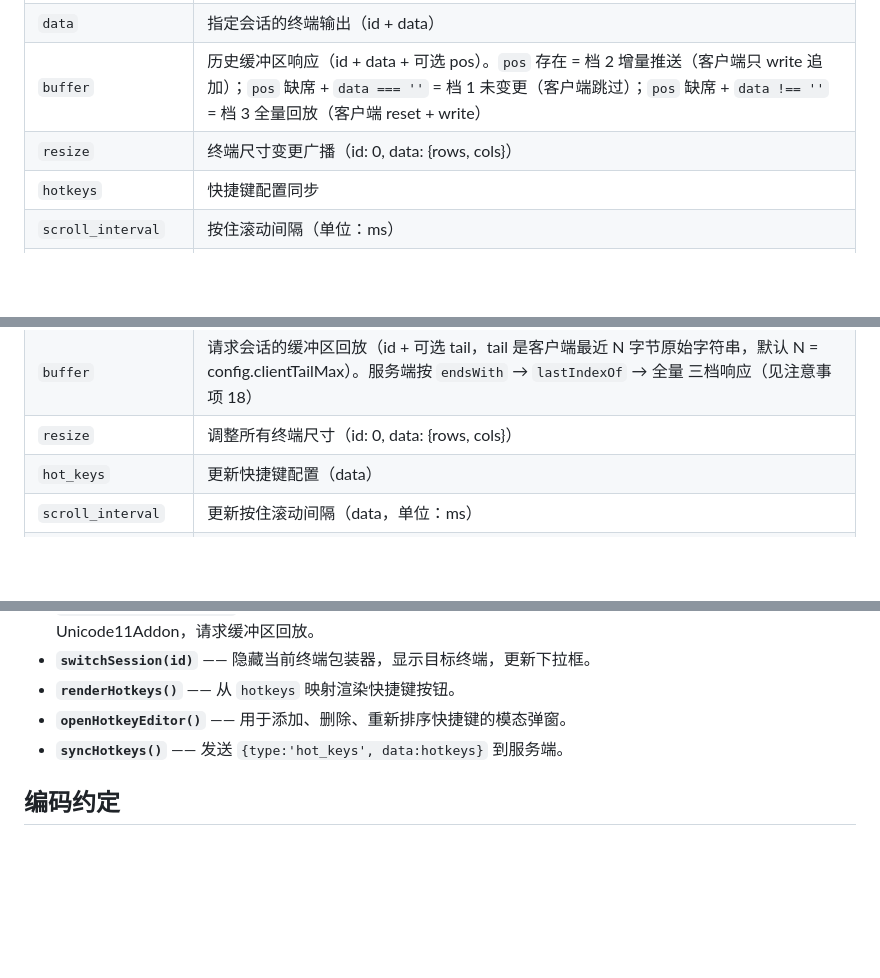
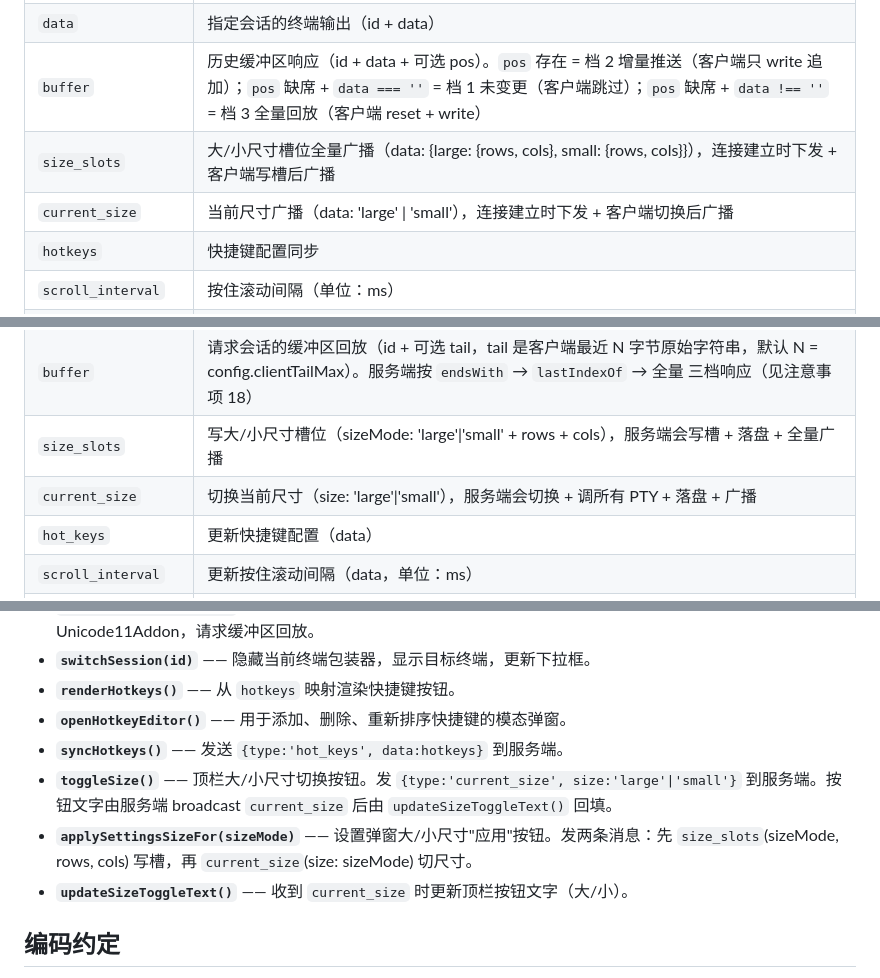
Before and after one commit to superafun/RemoteCMD, a Markdown page: AGENTS.md, 3 parts joined by grey strips. Drawn GitHub-style; blank space fills up the shorter version.

Commit message:
docs: AGENTS.md 新增大/小尺寸切换注意事项 26 + 协议表更新

```diff
--- a/AGENTS.md
+++ b/AGENTS.md
@@ -54,7 +54,8 @@ server.js
 | `list` | 当前会话 ID 列表（连接时及会话变更后发送） |
 | `data` | 指定会话的终端输出（id + data） |
 | `buffer` | 历史缓冲区响应（id + data + 可选 pos）。`pos` 存在 = 档 2 增量推送（客户端只 write 追加）；`pos` 缺席 + `data === ''` = 档 1 未变更（客户端跳过）；`pos` 缺席 + `data !== ''` = 档 3 全量回放（客户端 reset + write） |
-| `resize` | 终端尺寸变更广播（id: 0, data: {rows, cols}） |
+| `size_slots` | 大/小尺寸槽位全量广播（data: {large: {rows, cols}, small: {rows, cols}}），连接建立时下发 + 客户端写槽后广播 |
+| `current_size` | 当前尺寸广播（data: 'large' \| 'small'），连接建立时下发 + 客户端切换后广播 |
 | `hotkeys` | 快捷键配置同步 |
 | `scroll_interval` | 按住滚动间隔（单位：ms） |
 | `max_buffer` | 缓冲区上限值（单位：MB） |
@@ -71,7 +72,8 @@ server.js
 | `input` | 向会话写入数据（id + data） |
 | `kill` | 关闭会话（id） |
 | `buffer` | 请求会话的缓冲区回放（id + 可选 tail，tail 是客户端最近 N 字节原始字符串，默认 N = config.clientTailMax）。服务端按 `endsWith` → `lastIndexOf` → 全量 三档响应（见注意事项 18） |
-| `resize` | 调整所有终端尺寸（id: 0, data: {rows, cols}） |
+| `size_slots` | 写大/小尺寸槽位（sizeMode: 'large'\|'small' + rows + cols），服务端会写槽 + 落盘 + 全量广播 |
+| `current_size` | 切换当前尺寸（size: 'large'\|'small'），服务端会切换 + 调所有 PTY + 落盘 + 广播 |
 | `hot_keys` | 更新快捷键配置（data） |
 | `scroll_interval` | 更新按住滚动间隔（data，单位：ms） |
 | `max_buffer` | 更新缓冲区上限（单位：MB） |
@@ -108,6 +110,9 @@ server.js
 - **`renderHotkeys()`** —— 从 `hotkeys` 映射渲染快捷键按钮。
 - **`openHotkeyEditor()`** —— 用于添加、删除、重新排序快捷键的模态弹窗。
 - **`syncHotkeys()`** —— 发送 `{type:'hot_keys', data:hotkeys}` 到服务端。
+- **`toggleSize()`** —— 顶栏大/小尺寸切换按钮。发 `{type:'current_size', size:'large'|'small'}` 到服务端。按钮文字由服务端 broadcast `current_size` 后由 `updateSizeToggleText()` 回填。
+- **`applySettingsSizeFor(sizeMode)`** —— 设置弹窗大/小尺寸"应用"按钮。发两条消息：先 `size_slots`(sizeMode, rows, cols) 写槽，再 `current_size`(size: sizeMode) 切尺寸。
+- **`updateSizeToggleText()`** —— 收到 `current_size` 时更新顶栏按钮文字（大/小）。
 
 ## 编码约定
 
```
Also changed, not shown: other parts of AGENTS.md (+2 -0 lines).
